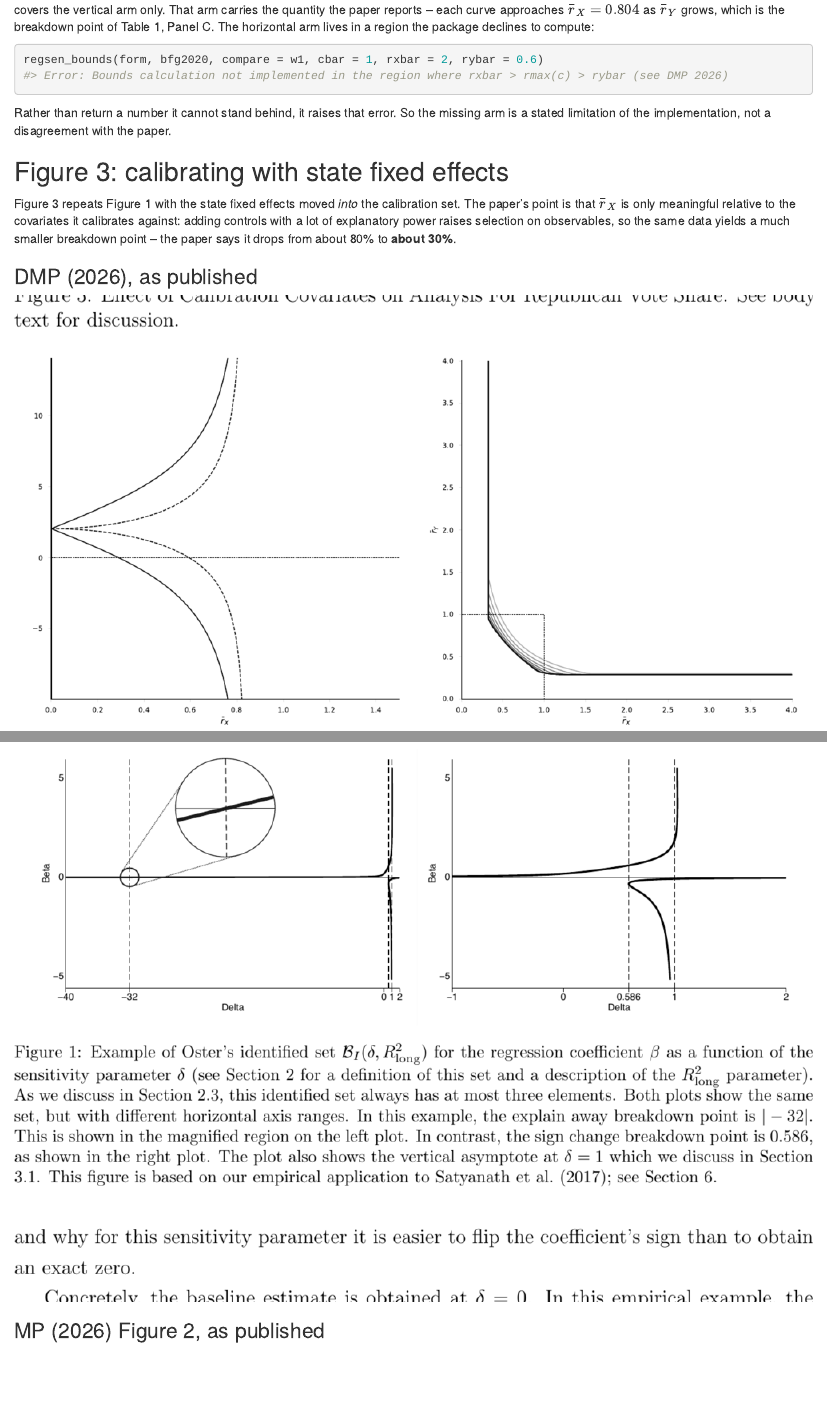
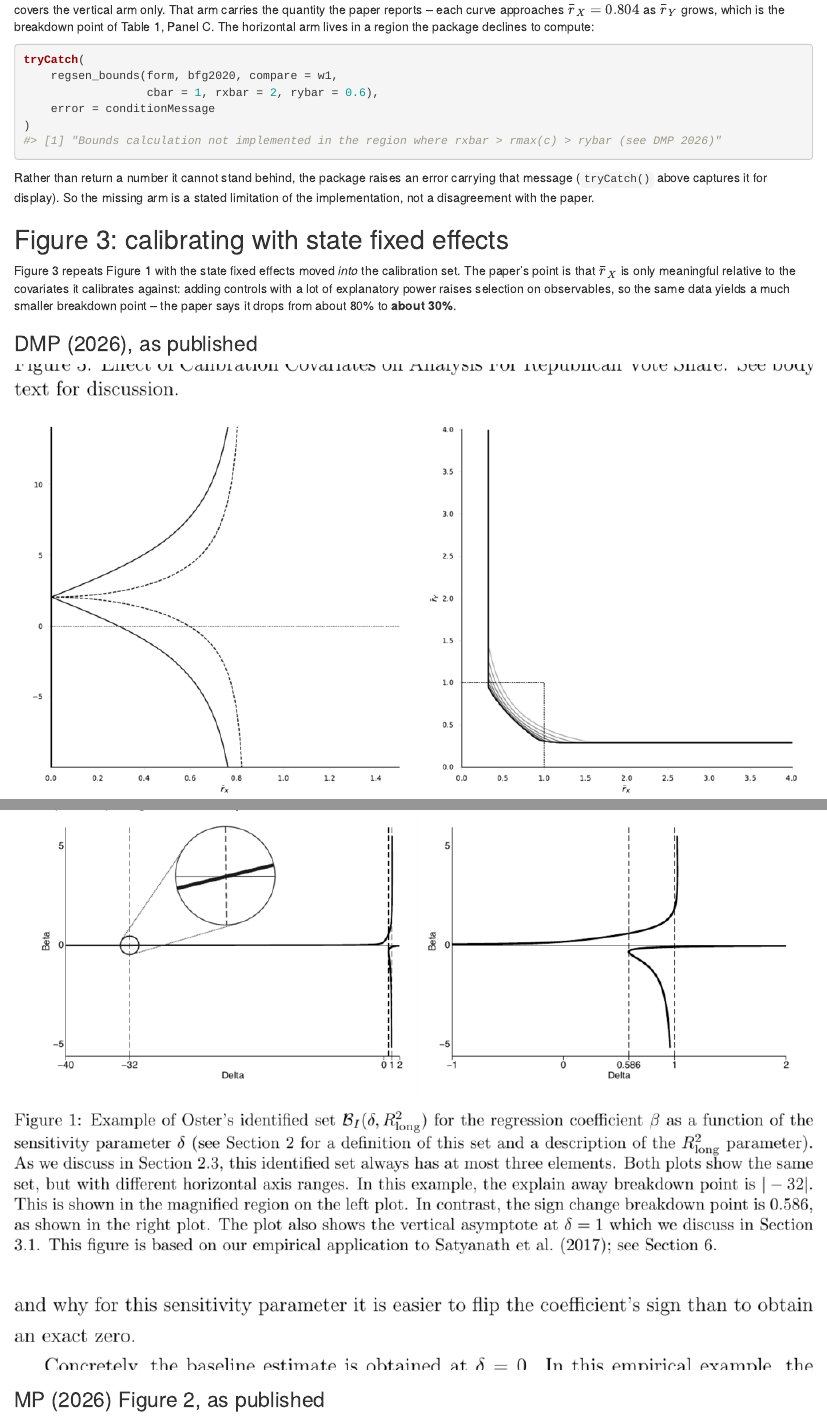
Before and after one commit to mikenguyen13/regsensitivity, an R Markdown document (vignettes/articles/figure-comparison.Rmd): the page in a window 1100 px wide, from 4640 px down, and a second part further down, joined at a grey line. Rendered offline with R 4.5, knitr and Pandoc, with nearby package versions; some code elsewhere in the file could not run offline.

Commit message:
docs: show the uncharacterized-region refusal as a message, not an error block
The two deliberate demonstrations of the region the package declines to
compute rendered as raw red error blocks on the website, which reads as
breakage rather than as the honest refusal it is. Both now capture the
condition with tryCatch() and print its message, with the surrounding
prose adjusted to match. Every rendered page is now free of error
blocks.

In the JSS paper, the bootstrap-interval calibration count is now
computed from the interval by the build instead of asserted as 'all but
two' -- the nearest rho_k sits half a point from the endpoint, so a
reseeded referee run could have falsified the hardcoded sentence. The
frontier section's try() discussion now states what actually happens:
no call on the shipped grid fails, regsen_breakdown() solves along the
boundary, and the error belongs to regsen_bounds().

````diff
--- a/vignettes/articles/figure-comparison.Rmd
+++ b/vignettes/articles/figure-comparison.Rmd
@@ -163,13 +163,18 @@ the paper reports -- each curve approaches $\bar r_X = 0.804$ as
 $\bar r_Y$ grows, which is the breakdown point of Table 1, Panel C. The
 horizontal arm lives in a region the package declines to compute:
 
-```{r limit, echo = TRUE, error = TRUE}
-regsen_bounds(form, bfg2020, compare = w1, cbar = 1, rxbar = 2, rybar = 0.6)
+```{r limit, echo = TRUE}
+tryCatch(
+    regsen_bounds(form, bfg2020, compare = w1,
+                  cbar = 1, rxbar = 2, rybar = 0.6),
+    error = conditionMessage
+)
 ```
 
-Rather than return a number it cannot stand behind, it raises that error.
-So the missing arm is a stated limitation of the implementation, not a
-disagreement with the paper.
+Rather than return a number it cannot stand behind, the package raises
+an error carrying that message (`tryCatch()` above captures it for
+display). So the missing arm is a stated limitation of the
+implementation, not a disagreement with the paper.
 
 ## Figure 3: calibrating with state fixed effects
 
````
Also changed, not shown: vignettes/dmp2022-replication.Rmd (+8 -5 lines), paper-jss/figures/api-bounds-plot-1.pdf, paper-jss/figures/api-breakdown-plot-1.pdf, paper-jss/figures/api-frontier-plot-1.pdf, paper-jss/paper.pdf, paper-jss/paper.tex, 1 other file.
